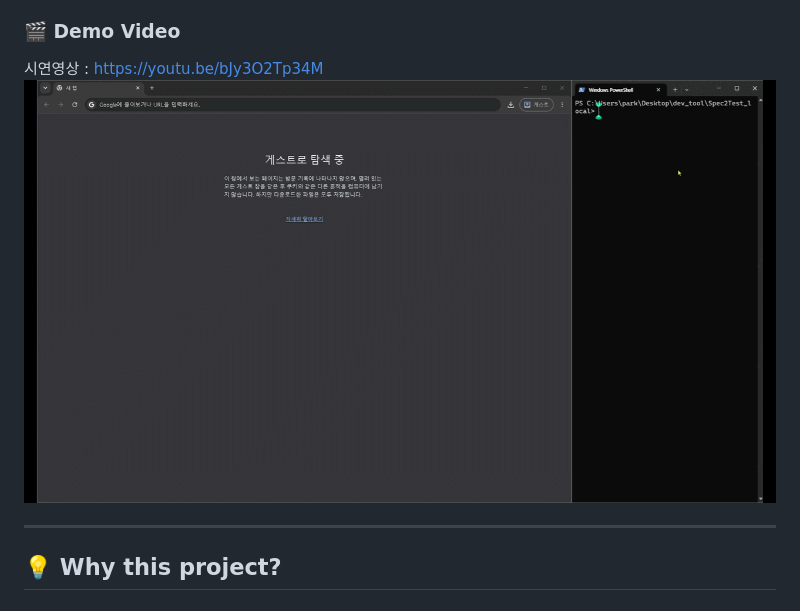
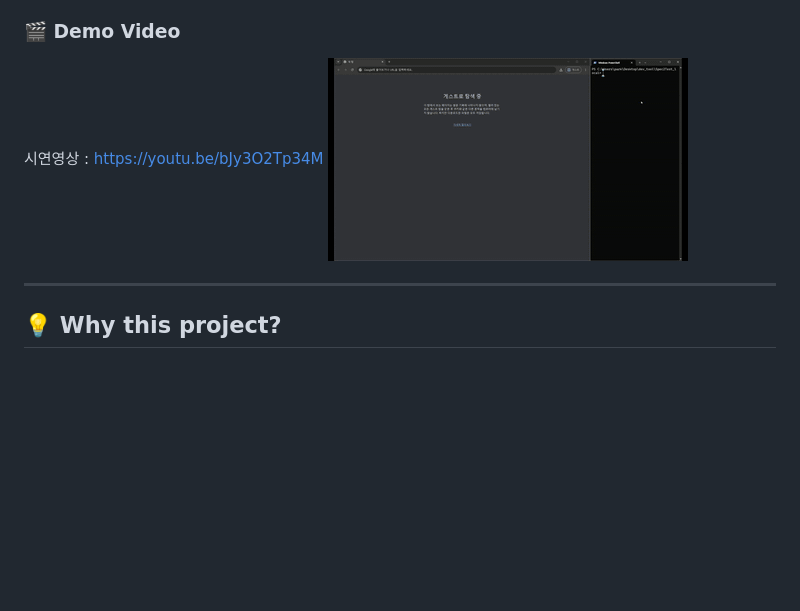
Before and after one commit to parkspark/Sepc2Test_Local, a Markdown page: README.en.md, the part around the change. GitHub-like rendering; pictures changed too: image/Demo.gif (added); blank space fills up the shorter version.

Commit message:
docs: update README files with new demo gif path

```diff
--- a/README.en.md
+++ b/README.en.md
@@ -16,7 +16,7 @@ Spec2Test_local reads a game design document, understands every page with a loca
 ### 🎬 Demo Video
 
 시연영상 : https://youtu.be/bJy3O2Tp34M
-![alt text](image/Spec2Test_demo.gif)
+![alt text](image/Demo.gif)
 
 ---
 
```
Also changed, not shown: README.md (+1 -1 lines).
